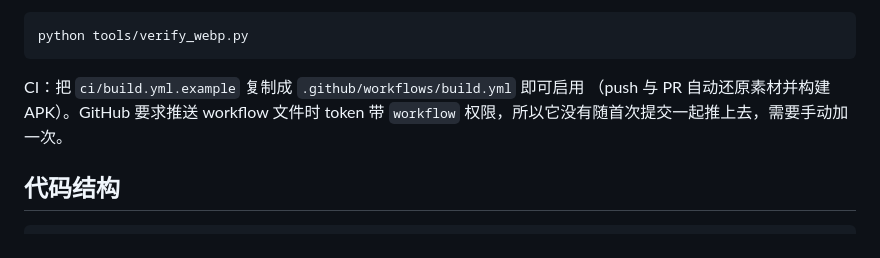
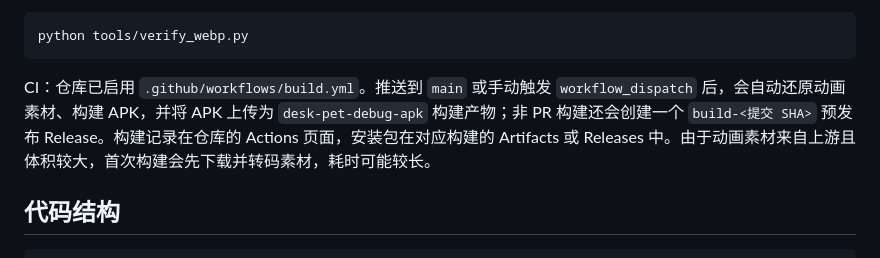
Before and after one commit to yuanlongdong/LoliDesktopPet, a Markdown page: README.md, the part around the change. GitHub-like rendering.

Commit message:
docs: correct Android build and APK delivery instructions

````diff
--- a/README.md
+++ b/README.md
@@ -127,9 +127,7 @@ echo "sdk.dir=/path/to/android-sdk" > local.properties
 python tools/verify_webp.py
 ```
 
-CI：把 `ci/build.yml.example` 复制成 `.github/workflows/build.yml` 即可启用
-（push 与 PR 自动还原素材并构建 APK）。GitHub 要求推送 workflow 文件时 token 带
-`workflow` 权限，所以它没有随首次提交一起推上去，需要手动加一次。
+CI：仓库已启用 `.github/workflows/build.yml`。推送到 `main` 或手动触发 `workflow_dispatch` 后，会自动还原动画素材、构建 APK，并将 APK 上传为 `desk-pet-debug-apk` 构建产物；非 PR 构建还会创建一个 `build-<提交 SHA>` 预发布 Release。构建记录在仓库的 Actions 页面，安装包在对应构建的 Artifacts 或 Releases 中。由于动画素材来自上游且体积较大，首次构建会先下载并转码素材，耗时可能较长。
 
 ## 代码结构
 
````
